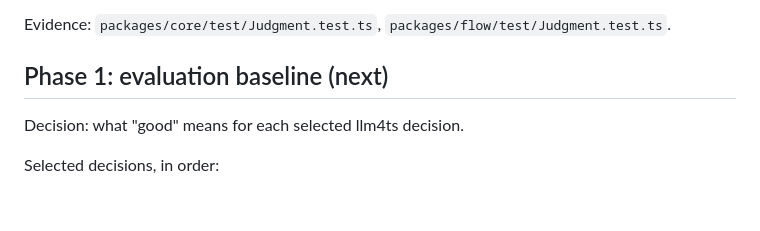
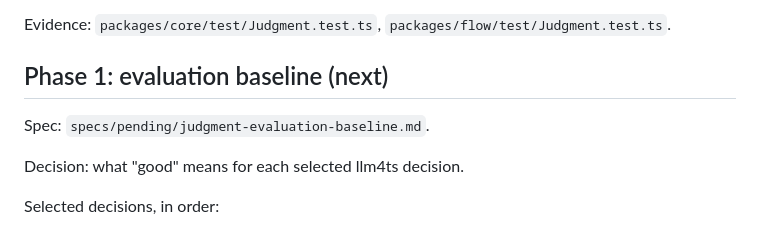
Before and after one commit to riccardomerolla/llm4ts, a Markdown page: docs/judgment-decision-map.md, the part around the change. GitHub-like rendering; blank space fills up the shorter version.

```diff
--- a/docs/judgment-decision-map.md
+++ b/docs/judgment-decision-map.md
@@ -38,6 +38,8 @@ Decision: the typed contract every backend honours.
 Evidence: `packages/core/test/Judgment.test.ts`, `packages/flow/test/Judgment.test.ts`.
 
 ## Phase 1: evaluation baseline (next)
+
+Spec: `specs/pending/judgment-evaluation-baseline.md`.
 
 Decision: what "good" means for each selected llm4ts decision.
 
```
Also changed, not shown: specs/pending/judgment-evaluation-baseline.md (added, +132 -0 lines).
